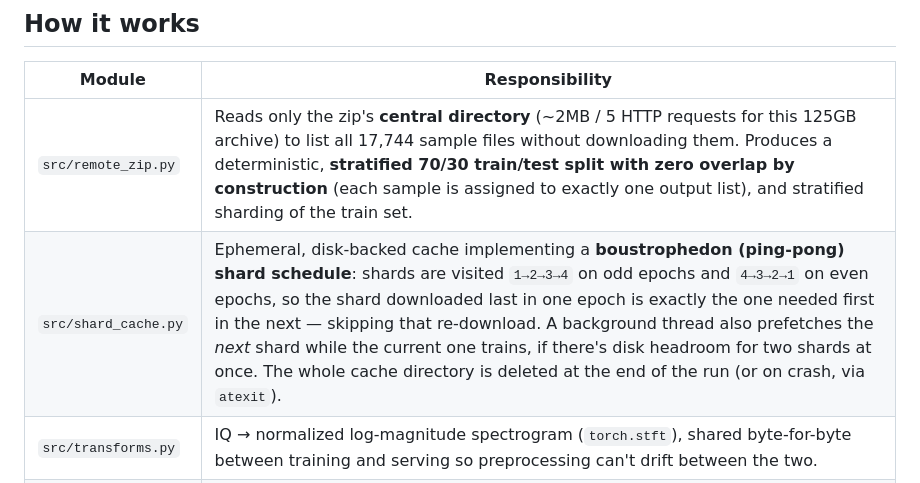
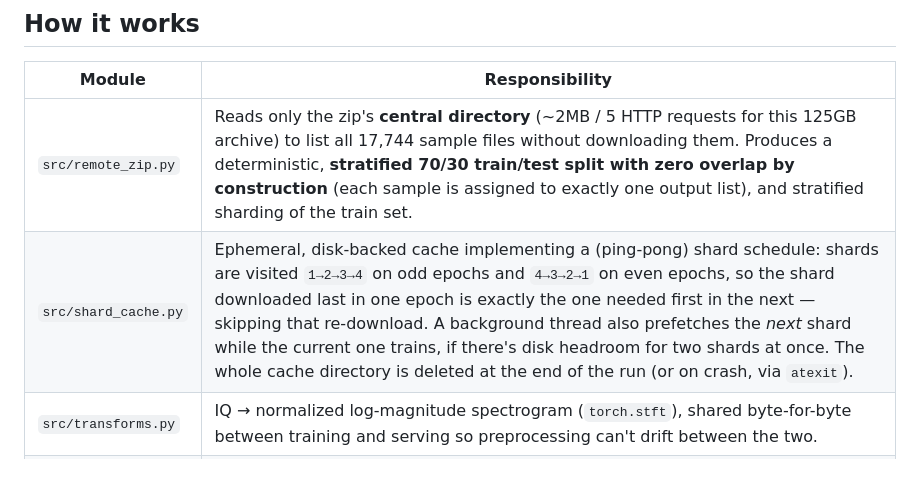
Before and after one commit to ssharp-alt/RFML-Drone-Detect, a Markdown page: README.md, the part around the change. GitHub-like rendering.

Commit message:
Update README.md
nobody is going to know boustrophedon..

```diff
--- a/README.md
+++ b/README.md
@@ -24,7 +24,7 @@ on local disk.
 | Module | Responsibility |
 |---|---|
 | `src/remote_zip.py` | Reads only the zip's **central directory** (~2MB / 5 HTTP requests for this 125GB archive) to list all 17,744 sample files without downloading them. Produces a deterministic, **stratified 70/30 train/test split with zero overlap by construction** (each sample is assigned to exactly one output list), and stratified sharding of the train set. |
-| `src/shard_cache.py` | Ephemeral, disk-backed cache implementing a **boustrophedon (ping-pong) shard schedule**: shards are visited `1→2→3→4` on odd epochs and `4→3→2→1` on even epochs, so the shard downloaded last in one epoch is exactly the one needed first in the next — skipping that re-download. A background thread also prefetches the *next* shard while the current one trains, if there's disk headroom for two shards at once. The whole cache directory is deleted at the end of the run (or on crash, via `atexit`). |
+| `src/shard_cache.py` | Ephemeral, disk-backed cache implementing a (ping-pong) shard schedule: shards are visited `1→2→3→4` on odd epochs and `4→3→2→1` on even epochs, so the shard downloaded last in one epoch is exactly the one needed first in the next — skipping that re-download. A background thread also prefetches the *next* shard while the current one trains, if there's disk headroom for two shards at once. The whole cache directory is deleted at the end of the run (or on crash, via `atexit`). |
 | `src/transforms.py` | IQ → normalized log-magnitude spectrogram (`torch.stft`), shared byte-for-byte between training and serving so preprocessing can't drift between the two. |
 | `src/model.py` | Compact ResNet-style CNN with adaptive pooling, so the classifier head tolerates some variation in spectrogram time-frame count. |
 | `src/dataset.py` | `Dataset` that reads `.pt` files from a local shard directory and yields `(spectrogram, label)`. |
```
